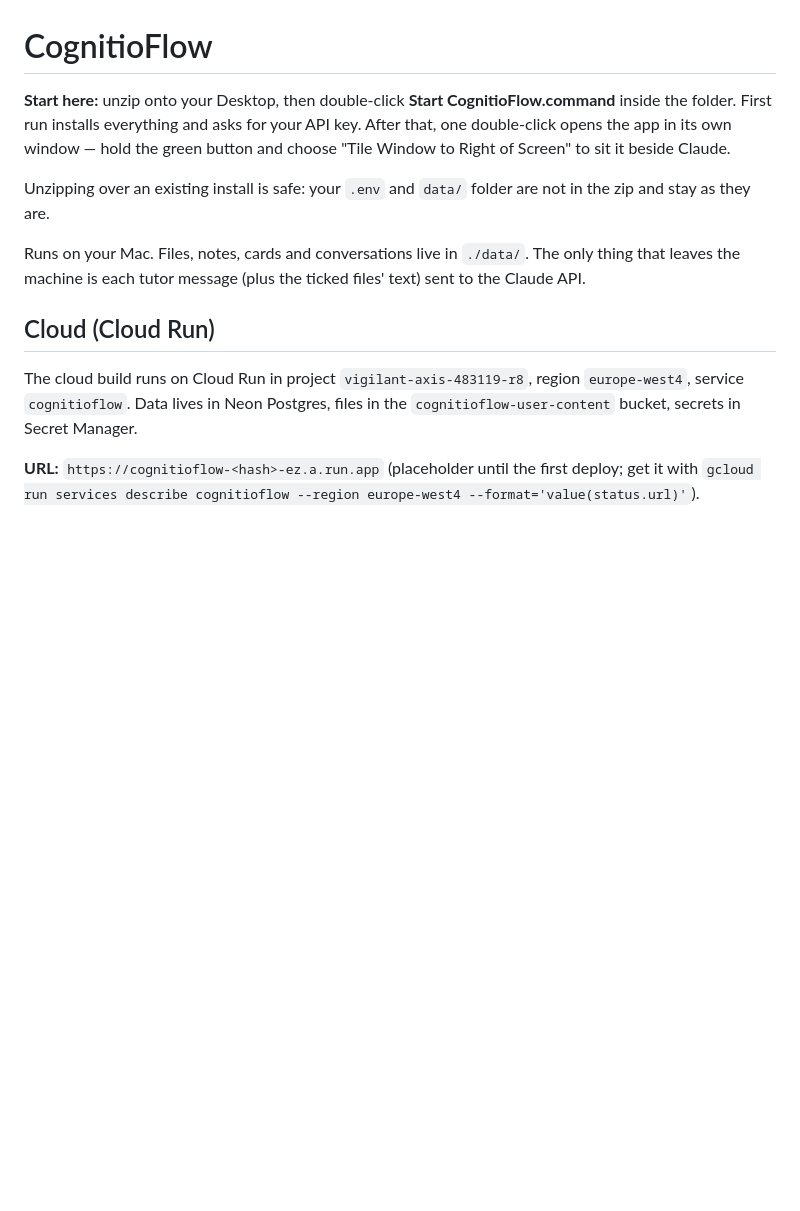
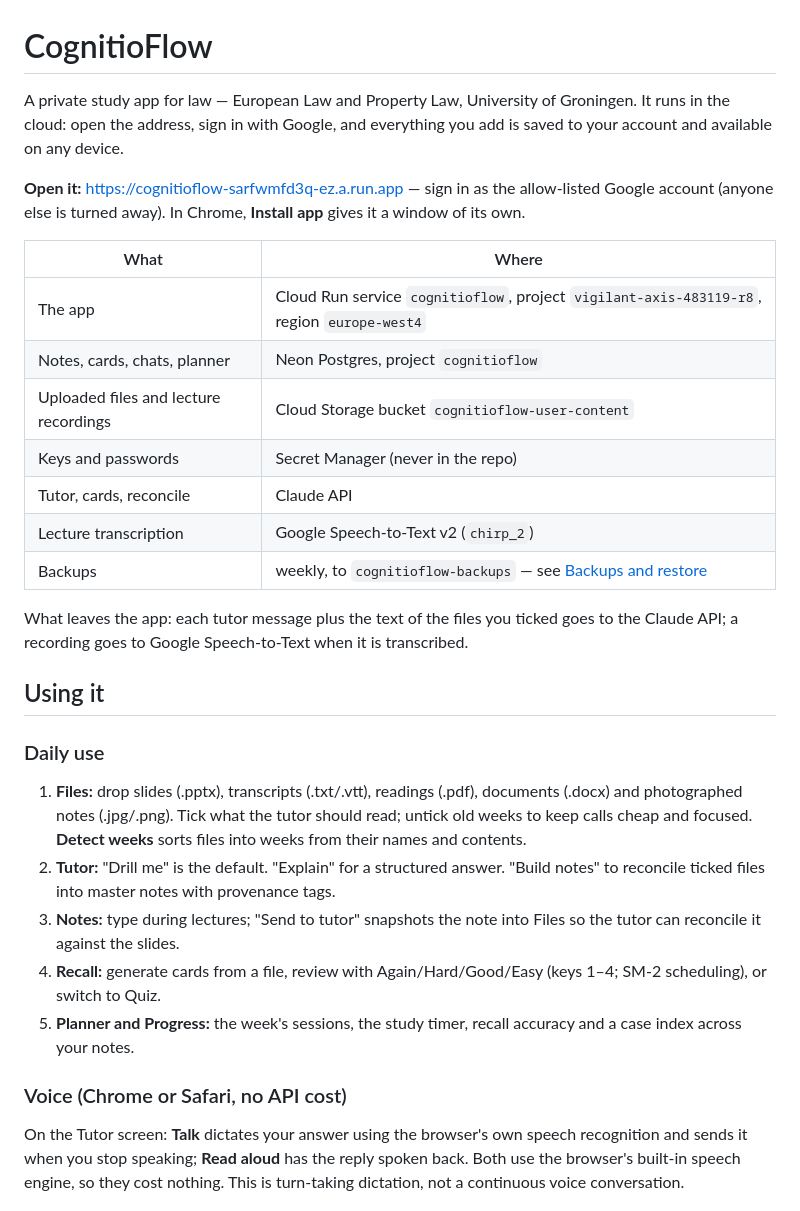
Before and after one commit to cognitio-org/cognitioflow, a Markdown page: README.md, the part around one of its changes. Rendered like a GitHub page; blank space fills up the shorter version.

```diff
--- a/README.md
+++ b/README.md
@@ -1,17 +1,38 @@
 # CognitioFlow
 
-**Start here:** unzip onto your Desktop, then double-click **Start CognitioFlow.command** inside the folder.
-First run installs everything and asks for your API key. After that, one double-click opens the app in its own
-window — hold the green button and choose "Tile Window to Right of Screen" to sit it beside Claude.
+A private study app for law — European Law and Property Law, University of Groningen. It runs in the cloud: open the
+address, sign in with Google, and everything you add is saved to your account and available on any device.
 
-Unzipping over an existing install is safe: your `.env` and `data/` folder are not in the zip and stay as they are.
+**Open it:** https://cognitioflow-sarfwmfd3q-ez.a.run.app — sign in as the allow-listed Google account (anyone else is
+turned away). In Chrome, **Install app** gives it a window of its own.
 
+| What | Where |
+|---|---|
+| The app | Cloud Run service `cognitioflow`, project `vigilant-axis-483119-r8`, region `europe-west4` |
+| Notes, cards, chats, planner | Neon Postgres, project `cognitioflow` |
+| Uploaded files and lecture recordings | Cloud Storage bucket `cognitioflow-user-content` |
+| Keys and passwords | Secret Manager (never in the repo) |
+| Tutor, cards, reconcile | Claude API |
+| Lecture transcription | Google Speech-to-Text v2 (`chirp_2`) |
+| Backups | weekly, to `cognitioflow-backups` — see [Backups and restore](#backups-and-restore) |
 
-Runs on your Mac. Files, notes, cards and conversations live in `./data/`. The only thing that leaves the machine is each tutor message (plus the ticked files' text) sent to the Claude API.
+What leaves the app: each tutor message plus the text of the files you ticked goes to the Claude API; a recording goes to
+Google Speech-to-Text when it is transcribed.
 
-## Cloud (Cloud Run)
-The cloud build runs on Cloud Run in project `vigilant-axis-483119-r8`, region `europe-west4`, service `cognitioflow`.
-Data lives in Neon Postgres, files in the `cognitioflow-user-content` bucket, secrets in Secret Manager.
+## Using it
 
-**URL:** `https://cognitioflow-<hash>-ez.a.run.app` (placeholder until the first deploy; get it with
-`gcloud run services describe cognitioflow --region europe-west4 --format='value(status.url)'`).
+### Daily use
+1. **Files:** drop slides (.pptx), transcripts (.txt/.vtt), readings (.pdf), documents (.docx) and photographed notes
+   (.jpg/.png). Tick what the tutor should read; untick old weeks to keep calls cheap and focused. **Detect weeks** sorts
+   files into weeks from their names and contents.
+2. **Tutor:** "Drill me" is the default. "Explain" for a structured answer. "Build notes" to reconcile ticked files into
+   master notes with provenance tags.
+3. **Notes:** type during lectures; "Send to tutor" snapshots the note into Files so the tutor can reconcile it against the slides.
+4. **Recall:** generate cards from a file, review with Again/Hard/Good/Easy (keys 1–4; SM-2 scheduling), or switch to Quiz.
+5. **Planner and Progress:** the week's sessions, the study timer, recall accuracy and a case index across your notes.
+
+### Voice (Chrome or Safari, no API cost)
+On the Tutor screen: **Talk** dictates your answer using the browser's own speech recognition and sends it when you stop
+speaking; **Read aloud** has the reply spoken back. Both use the browser's built-in speech engine, so they cost nothing.
+This is turn-taking dictation, not a continuous voice conversation.
+
```
Also changed, not shown: other parts of README.md (+96 -89 lines).
